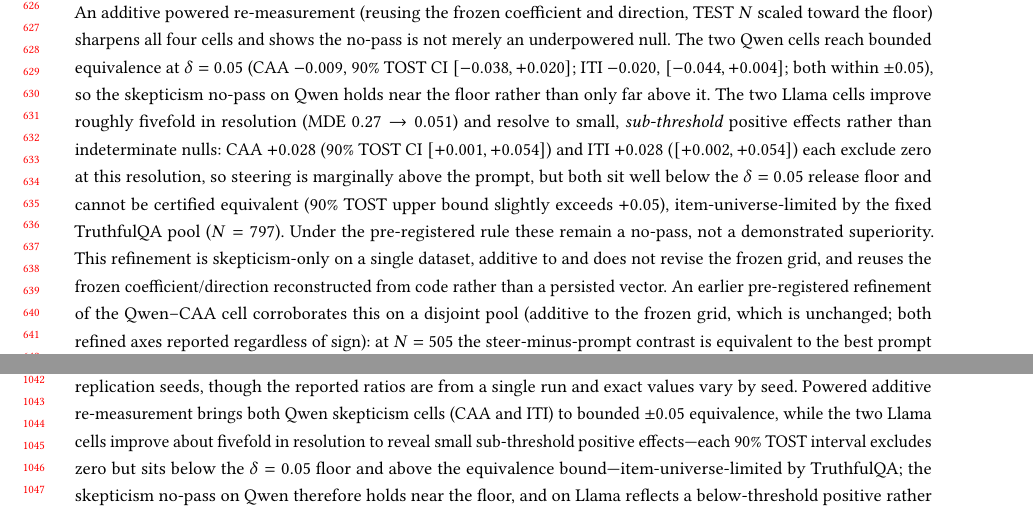
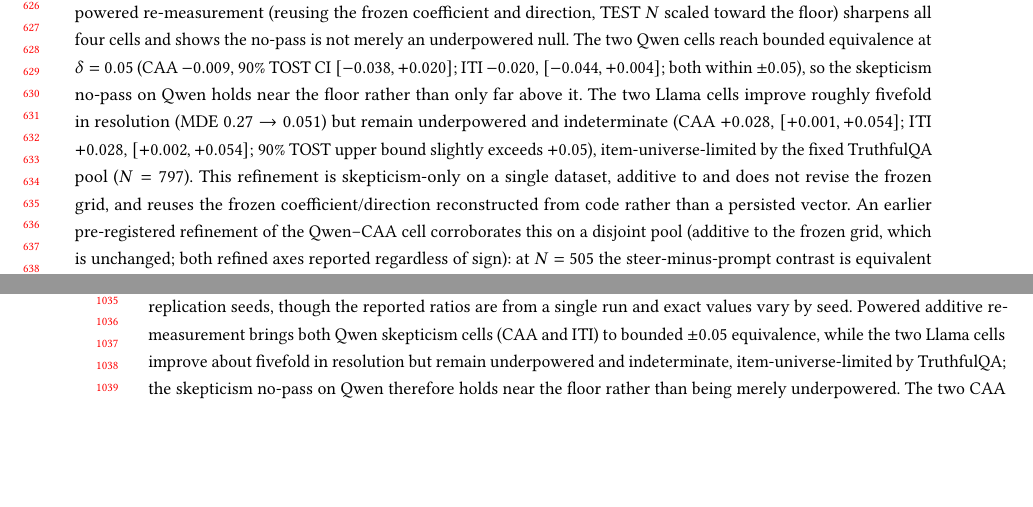
Before and after one commit to EloiseJulia/cognitive-console, a LaTeX paper (docs/paper/main.tex): two parts of pages 13 and 21 of 24 before the commit and two parts of pages 13 and 20 of 24 after it, joined at a grey line, cut so that both start at the same text, the shorter picture padded with empty space. Compiled offline with pdfLaTeX.

Commit message:
Revert 'sub-threshold positive' reword: it violated frozen, audited D-0135
Independent audit (audit-subthreshold) + my verification of evidence-ledger E-0016
show commit 6e1680e was wrong on two counts:
1. BLOCKER: evidence-ledger E-0016 carries a binding scope directive under D-0135
   (owner-delegated 2026-08-18, audit-powered-b=SOUND): 'Llama must be stated
   underpowered/indeterminate.' The reword ('sub-threshold positive ... NOT an
   underpowered null') asserted the opposite of a frozen, audited constraint with
   no recorded decision superseding D-0135. Paper must follow the ledger, not
   overrule it then 'sync later'.
2. MAJOR: Llama MDEs are 0.0510/0.0508 > delta=0.05, so against the delta decision
   the cells ARE still underpowered. 'excludes zero (one-sided 95%)' and 'MDE>delta
   (underpowered for the delta call)' coexist; 'NOT underpowered' spun the result.

Restoring 'underpowered/indeterminate' in main.tex (4.1, 8.2) and claim-map C2.
The owner's chat adjudication conflicts with frozen D-0135 and is escalated for a
proper decision (supersede D-0135 via Manager + ledger update) before any reword.
Build re-verified after revert.

Co-authored-by: Copilot <223556219+Copilot@users.noreply.github.com>
Copilot-Session: f9a6b65c-f446-444a-8f2d-95b568f5edfd

```diff
--- a/docs/paper/main.tex
+++ b/docs/paper/main.tex
@@ -383,7 +383,7 @@
 \textbf{Skepticism directs the next evaluation toward resolution.} Minimum detectable positive effects (MDEs) were 0.188, 0.268, 0.225, and 0.279 across the four model--method cells, compared with a declared point-estimate floor of 0.05. {}% FL-041
 {}% FL-031
 The record therefore reports a need for finer resolution relative to the 0.05 floor, not an ineffectiveness verdict.
-An additive powered re-measurement (reusing the frozen coefficient and direction, TEST \(N\) scaled toward the floor) sharpens all four cells and shows the no-pass is not merely an underpowered null. The two Qwen cells reach bounded equivalence at \(\delta=0.05\) (CAA \(-0.009\), 90\% TOST CI \([-0.038,+0.020]\); ITI \(-0.020\), \([-0.044,+0.004]\); both within \(\pm0.05\)), so the skepticism no-pass on Qwen holds near the floor rather than only far above it. The two Llama cells improve roughly fivefold in resolution (MDE \(0.27\rightarrow0.051\)) and resolve to small, \emph{sub-threshold} positive effects rather than indeterminate nulls: CAA \(+0.028\) (90\% TOST CI \([+0.001,+0.054]\)) and ITI \(+0.028\) (\([+0.002,+0.054]\)) each exclude zero at this resolution, so steering is marginally above the prompt, but both sit well below the \(\delta=0.05\) release floor and cannot be certified equivalent (90\% TOST upper bound slightly exceeds \(+0.05\)), item-universe-limited by the fixed TruthfulQA pool (\(N=797\)). Under the pre-registered rule these remain a no-pass, not a demonstrated superiority. This refinement is skepticism-only on a single dataset, additive to and does not revise the frozen grid, and reuses the frozen coefficient/direction reconstructed from code rather than a persisted vector. {}% experiment_id E-0016-powered-skepticism-b (feature/powered-remeasure-b@ed4c486); audit-powered-b=SOUND; D-0135 additive skepticism-only
+An additive powered re-measurement (reusing the frozen coefficient and direction, TEST \(N\) scaled toward the floor) sharpens all four cells and shows the no-pass is not merely an underpowered null. The two Qwen cells reach bounded equivalence at \(\delta=0.05\) (CAA \(-0.009\), 90\% TOST CI \([-0.038,+0.020]\); ITI \(-0.020\), \([-0.044,+0.004]\); both within \(\pm0.05\)), so the skepticism no-pass on Qwen holds near the floor rather than only far above it. The two Llama cells improve roughly fivefold in resolution (MDE \(0.27\rightarrow0.051\)) but remain underpowered and indeterminate (CAA \(+0.028\), \([+0.001,+0.054]\); ITI \(+0.028\), \([+0.002,+0.054]\); 90\% TOST upper bound slightly exceeds \(+0.05\)), item-universe-limited by the fixed TruthfulQA pool (\(N=797\)). This refinement is skepticism-only on a single dataset, additive to and does not revise the frozen grid, and reuses the frozen coefficient/direction reconstructed from code rather than a persisted vector. {}% experiment_id E-0016-powered-skepticism-b (feature/powered-remeasure-b@ed4c486); audit-powered-b=SOUND; D-0135 additive skepticism-only
 An earlier pre-registered refinement of the Qwen--CAA cell corroborates this on a disjoint pool (additive to the frozen grid, which is unchanged; both refined axes reported regardless of sign): at \(N=505\) the steer-minus-prompt contrast is equivalent to the best prompt within the registered \(\pm0.05\) margin (mean \(-0.014\), 90\% TOST CI \([-0.038,+0.010]\); superiority CI \([-0.049,+0.021]\); coherent). Because the achievable resolution on the disjoint pool was \(\text{MDE}=0.053\), slightly above the floor, this is a bounded-equivalence result under the pre-registered rule rather than a fully floor-powered null; the axis remains a no-pass and is not upgraded. {}% experiment_id powered-tost-A A3 (feature/powered-tost-a@cd1b14c)
 
 \textbf{Deliberation: the two CAA cells re-measured at length, the two ITI cells still floored.} Under the 64-new-token cap, GSM8K accuracy sits near the floor for the prompt, steering, and unsteered conditions alike, because multi-step solutions are truncated before the final answer, so the frozen-grid near-zero contrast cannot separate equivalence from a floor effect. We therefore re-measured the two CAA deliberation cells at a 512-token budget, where accuracy recovers well clear of the floor (steering/prompt \(0.84/0.88\) for Qwen, \(0.69/0.71\) for Llama; no truncation). This re-measurement is additive: it re-selects the coefficient on its own 512-token DEV (\(\alpha=16\) Qwen, \(\alpha=2\) Llama, since the 64-token coefficients are invalid at length) and does not overwrite the frozen grid. Both cells remain a no-pass, slightly negative and underpowered---Qwen \(-0.039\) (98.33\% CI \([-0.083,+0.000]\), 90\% TOST \([-0.068,-0.012]\)) and Llama \(-0.024\) (CI \([-0.080,+0.029]\), TOST \([-0.063,+0.013]\)), both coherent at MDE \(\approx0.037\)---so steering is if anything mildly worse than the best prompt here, neither equivalent nor significantly different. The two ITI deliberation cells were not re-measured and remain 64-token--floored placeholders. {}% FL-005
@@ -610,7 +610,7 @@
 
 Resolution also differs by claim. READ is exploratory and CAA-specific; its facade criterion holds across three replication seeds, though the reported ratios are from a single run and exact values vary by seed. {}% FL-036
 {}% FL-038
-Powered additive re-measurement brings both Qwen skepticism cells (CAA and ITI) to bounded \(\pm0.05\) equivalence, while the two Llama cells improve about fivefold in resolution to reveal small sub-threshold positive effects---each 90\% TOST interval excludes zero but sits below the \(\delta=0.05\) floor and above the equivalence bound---item-universe-limited by TruthfulQA; the skepticism no-pass on Qwen therefore holds near the floor, and on Llama reflects a below-threshold positive rather than a merely underpowered null. The two CAA deliberation cells, re-measured at a 512-token budget clear of the floor, are slightly negative and underpowered (Qwen \(-0.039\), Llama \(-0.024\)); this re-measurement is additive and leaves the frozen 64-token grid unchanged. The two ITI deliberation cells were not re-measured and remain 64-token--floored, so their near-zero contrast still cannot separate equivalence from a floor effect; uncertainty remains format- and missingness-sensitive. {}% FL-041
+Powered additive re-measurement brings both Qwen skepticism cells (CAA and ITI) to bounded \(\pm0.05\) equivalence, while the two Llama cells improve about fivefold in resolution but remain underpowered and indeterminate, item-universe-limited by TruthfulQA; the skepticism no-pass on Qwen therefore holds near the floor rather than being merely underpowered. The two CAA deliberation cells, re-measured at a 512-token budget clear of the floor, are slightly negative and underpowered (Qwen \(-0.039\), Llama \(-0.024\)); this re-measurement is additive and leaves the frozen 64-token grid unchanged. The two ITI deliberation cells were not re-measured and remain 64-token--floored, so their near-zero contrast still cannot separate equivalence from a floor effect; uncertainty remains format- and missingness-sensitive. {}% FL-041
 {}% FL-043
 {}% FL-047
 {}% FL-048
```
Also changed, not shown: docs/paper/claim-map.yaml (+1 -1 lines).
